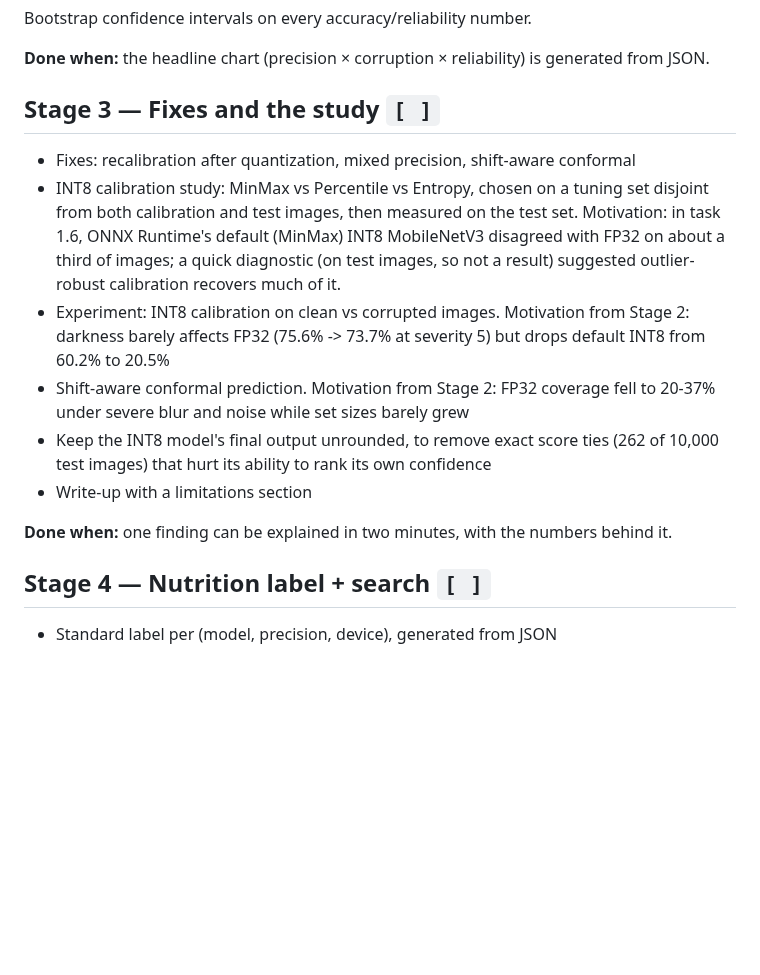
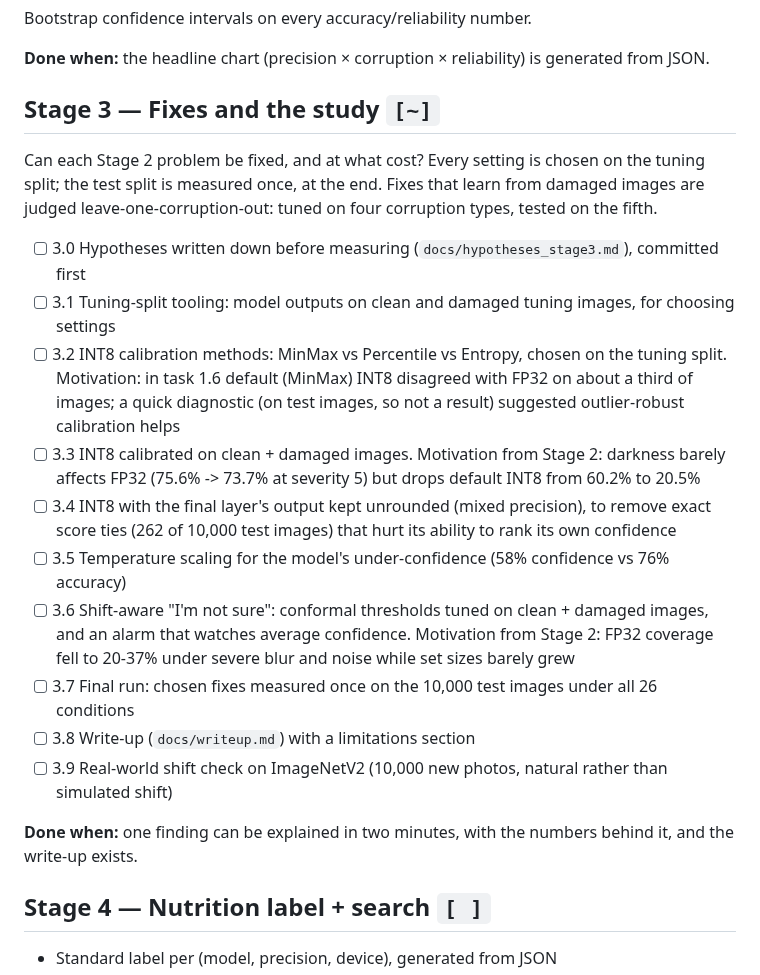
Before and after one commit to Vasco1290/Brokkr, a Markdown page: ROADMAP.md, the part around the change. GitHub-like rendering; blank space fills up the shorter version.

Commit message:
Roadmap: Stage 3 tasks (fixes, leave-one-corruption-out, ImageNetV2 check)

```diff
--- a/ROADMAP.md
+++ b/ROADMAP.md
@@ -69,22 +69,31 @@ Bootstrap confidence intervals on every accuracy/reliability number.
 
 **Done when:** the headline chart (precision × corruption × reliability) is generated from JSON.
 
-## Stage 3 — Fixes and the study `[ ]`
+## Stage 3 — Fixes and the study `[~]`
 
-- Fixes: recalibration after quantization, mixed precision, shift-aware conformal
-- INT8 calibration study: MinMax vs Percentile vs Entropy, chosen on a tuning set disjoint from both
-  calibration and test images, then measured on the test set. Motivation: in task 1.6, ONNX Runtime's
-  default (MinMax) INT8 MobileNetV3 disagreed with FP32 on about a third of images; a quick diagnostic
-  (on test images, so not a result) suggested outlier-robust calibration recovers much of it.
-- Experiment: INT8 calibration on clean vs corrupted images. Motivation from Stage 2: darkness barely
-  affects FP32 (75.6% -> 73.7% at severity 5) but drops default INT8 from 60.2% to 20.5%
-- Shift-aware conformal prediction. Motivation from Stage 2: FP32 coverage fell to 20-37% under
-  severe blur and noise while set sizes barely grew
-- Keep the INT8 model's final output unrounded, to remove exact score ties (262 of 10,000 test
-  images) that hurt its ability to rank its own confidence
-- Write-up with a limitations section
+Can each Stage 2 problem be fixed, and at what cost? Every setting is chosen on the tuning split;
+the test split is measured once, at the end. Fixes that learn from damaged images are judged
+leave-one-corruption-out: tuned on four corruption types, tested on the fifth.
 
-**Done when:** one finding can be explained in two minutes, with the numbers behind it.
+- [ ] 3.0 Hypotheses written down before measuring (`docs/hypotheses_stage3.md`), committed first
+- [ ] 3.1 Tuning-split tooling: model outputs on clean and damaged tuning images, for choosing settings
+- [ ] 3.2 INT8 calibration methods: MinMax vs Percentile vs Entropy, chosen on the tuning split.
+  Motivation: in task 1.6 default (MinMax) INT8 disagreed with FP32 on about a third of images; a
+  quick diagnostic (on test images, so not a result) suggested outlier-robust calibration helps
+- [ ] 3.3 INT8 calibrated on clean + damaged images. Motivation from Stage 2: darkness barely affects
+  FP32 (75.6% -> 73.7% at severity 5) but drops default INT8 from 60.2% to 20.5%
+- [ ] 3.4 INT8 with the final layer's output kept unrounded (mixed precision), to remove exact score
+  ties (262 of 10,000 test images) that hurt its ability to rank its own confidence
+- [ ] 3.5 Temperature scaling for the model's under-confidence (58% confidence vs 76% accuracy)
+- [ ] 3.6 Shift-aware "I'm not sure": conformal thresholds tuned on clean + damaged images, and an
+  alarm that watches average confidence. Motivation from Stage 2: FP32 coverage fell to 20-37%
+  under severe blur and noise while set sizes barely grew
+- [ ] 3.7 Final run: chosen fixes measured once on the 10,000 test images under all 26 conditions
+- [ ] 3.8 Write-up (`docs/writeup.md`) with a limitations section
+- [ ] 3.9 Real-world shift check on ImageNetV2 (10,000 new photos, natural rather than simulated shift)
+
+**Done when:** one finding can be explained in two minutes, with the numbers behind it, and the
+write-up exists.
 
 ## Stage 4 — Nutrition label + search `[ ]`
 
```
